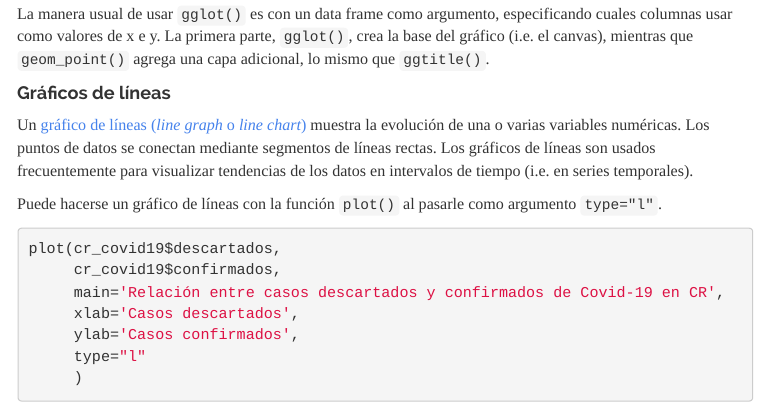
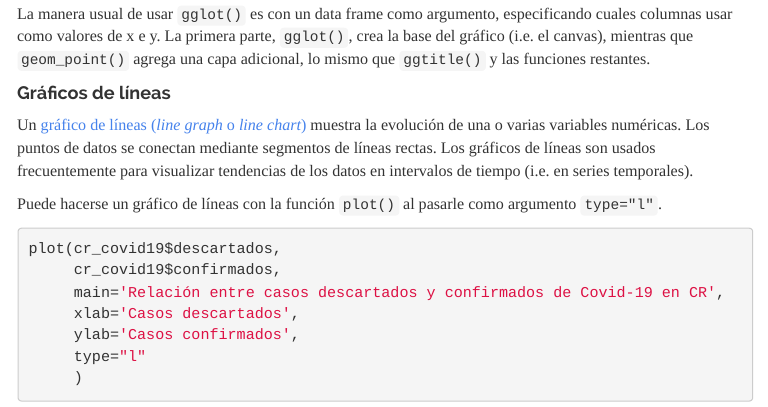
Before and after one commit to mariajcalvo/leccion-04-r-graficacion, an R Markdown document (index.Rmd): the page in a window 1100 px wide, from 4710 px down. The pictures show the output file index.html that the author committed with the source, opened offline; menus at the side of the page are left out.

Commit message:
Realizar correcciones menores

````diff
--- a/index.Rmd
+++ b/index.Rmd
@@ -139,7 +139,7 @@ ggplot(cr_covid19, aes(x = descartados, y = confirmados)) +
   geom_point()
 ```
 
-La manera usual de usar ```gglot()``` es con un data frame como argumento, especificando cuales columnas usar como valores de x e y. La primera parte, ```gglot()```, crea la base del gráfico (i.e. el canvas), mientras que ```geom_point()``` agrega una capa adicional, lo mismo que ```ggtitle()```.
+La manera usual de usar ```gglot()``` es con un data frame como argumento, especificando cuales columnas usar como valores de x e y. La primera parte, ```gglot()```, crea la base del gráfico (i.e. el canvas), mientras que ```geom_point()``` agrega una capa adicional, lo mismo que ```ggtitle()``` y las funciones restantes.
 
 #### Gráficos de líneas
 Un [gráfico de líneas (_line graph_ o _line chart_)](https://www.data-to-viz.com/graph/line.html) muestra la evolución de una o varias variables numéricas. Los puntos de datos se conectan mediante segmentos de líneas rectas. Los gráficos de líneas son usados frecuentemente para visualizar tendencias de los datos en intervalos de tiempo (i.e. en series temporales).
````
Also changed, not shown: index.html.
